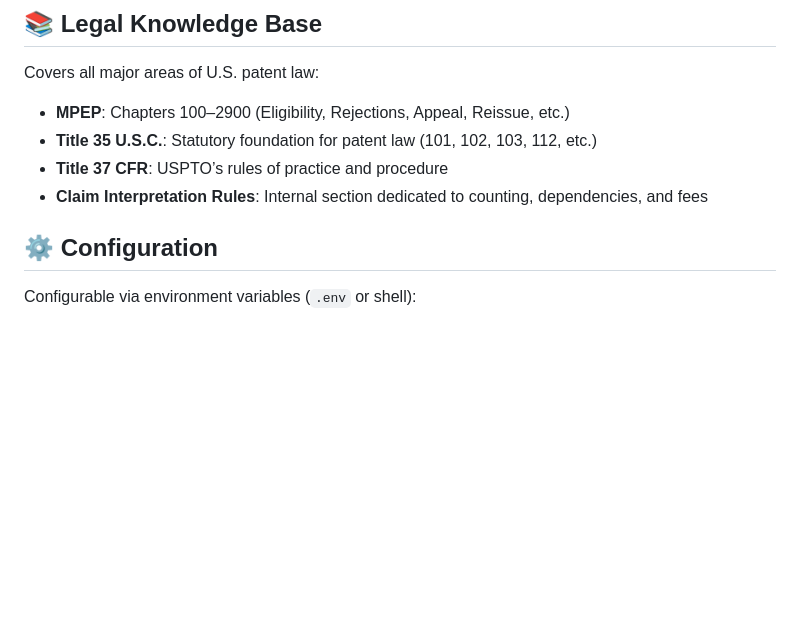
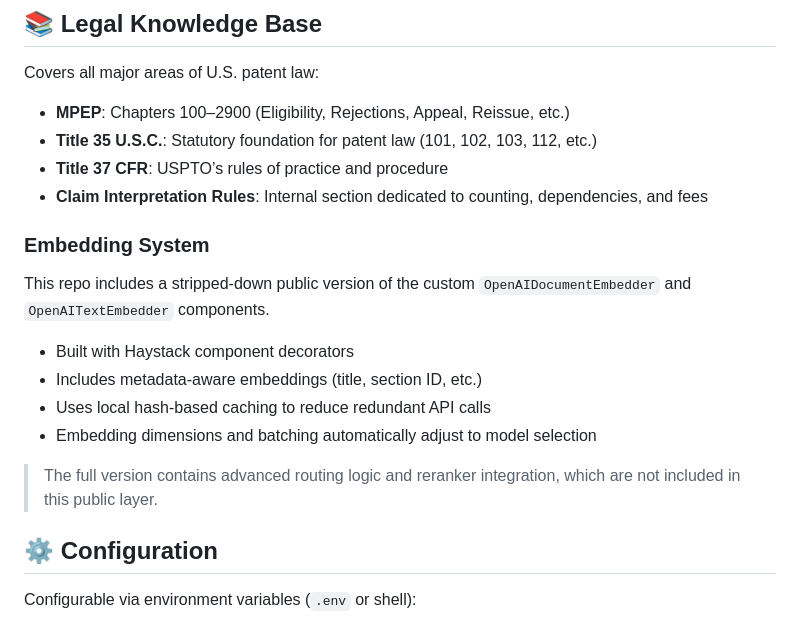
Before and after one commit to keshantej/patent-rag-tool-public, a Markdown page: README.md, the part around the change. Rendered like a GitHub page; blank space fills up the shorter version.

```diff
--- a/README.md
+++ b/README.md
@@ -39,6 +39,18 @@ Covers all major areas of U.S. patent law:
 - **Title 35 U.S.C.**: Statutory foundation for patent law (101, 102, 103, 112, etc.)
 - **Title 37 CFR**: USPTO’s rules of practice and procedure
 - **Claim Interpretation Rules**: Internal section dedicated to counting, dependencies, and fees
+
+### Embedding System
+
+This repo includes a stripped-down public version of the custom `OpenAIDocumentEmbedder` and `OpenAITextEmbedder` components.
+
+- Built with Haystack component decorators
+- Includes metadata-aware embeddings (title, section ID, etc.)
+- Uses local hash-based caching to reduce redundant API calls
+- Embedding dimensions and batching automatically adjust to model selection
+
+> The full version contains advanced routing logic and reranker integration, which are not included in this public layer.
+
 
 ## ⚙️ Configuration
 
```
